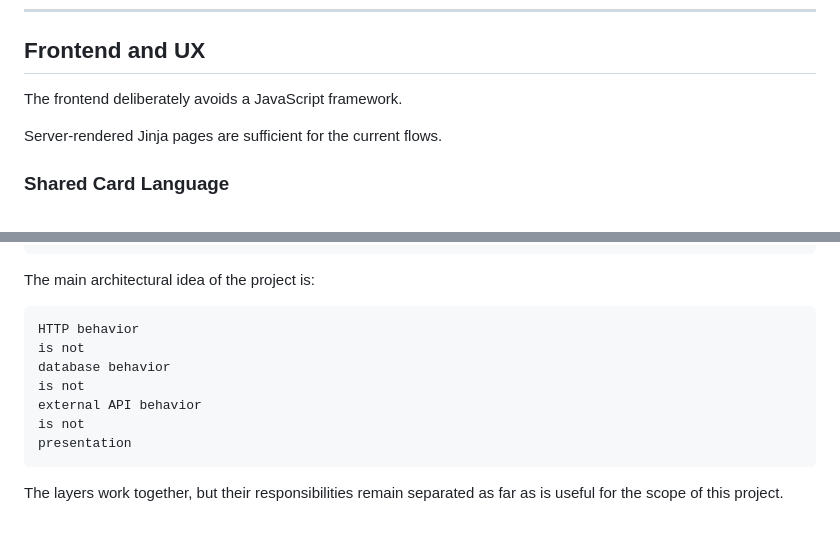
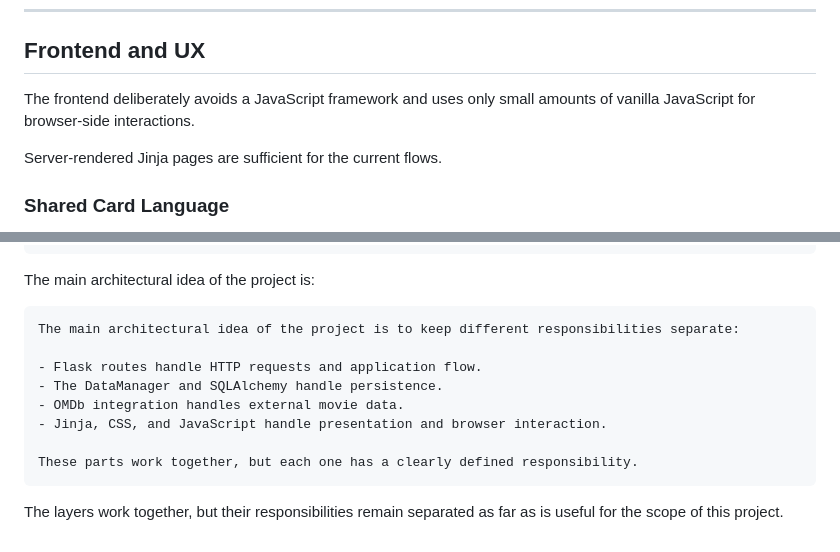
Before and after one commit to DanielMS616/MoviWebApp, a Markdown page: README.md, 2 parts joined by grey strips. Rendered like a GitHub page.

Commit message:
Refine final README documentation

````diff
--- a/README.md
+++ b/README.md
@@ -675,7 +675,7 @@ A broken recommendation file should not expose a raw Python exception page to th
 
 ## Frontend and UX
 
-The frontend deliberately avoids a JavaScript framework.
+The frontend deliberately avoids a JavaScript framework and uses only small amounts of vanilla JavaScript for browser-side interactions.
 
 Server-rendered Jinja pages are sufficient for the current flows.
 
@@ -1531,13 +1531,14 @@ These are future improvements, not requirements for the current project scope.
 The main architectural idea of the project is:
 
 ```text
-HTTP behavior
-is not
-database behavior
-is not
-external API behavior
-is not
-presentation
+The main architectural idea of the project is to keep different responsibilities separate:
+
+- Flask routes handle HTTP requests and application flow.
+- The DataManager and SQLAlchemy handle persistence.
+- OMDb integration handles external movie data.
+- Jinja, CSS, and JavaScript handle presentation and browser interaction.
+
+These parts work together, but each one has a clearly defined responsibility.
 ```
 
 The layers work together, but their responsibilities remain separated as far as is useful for the scope of this project.
````
